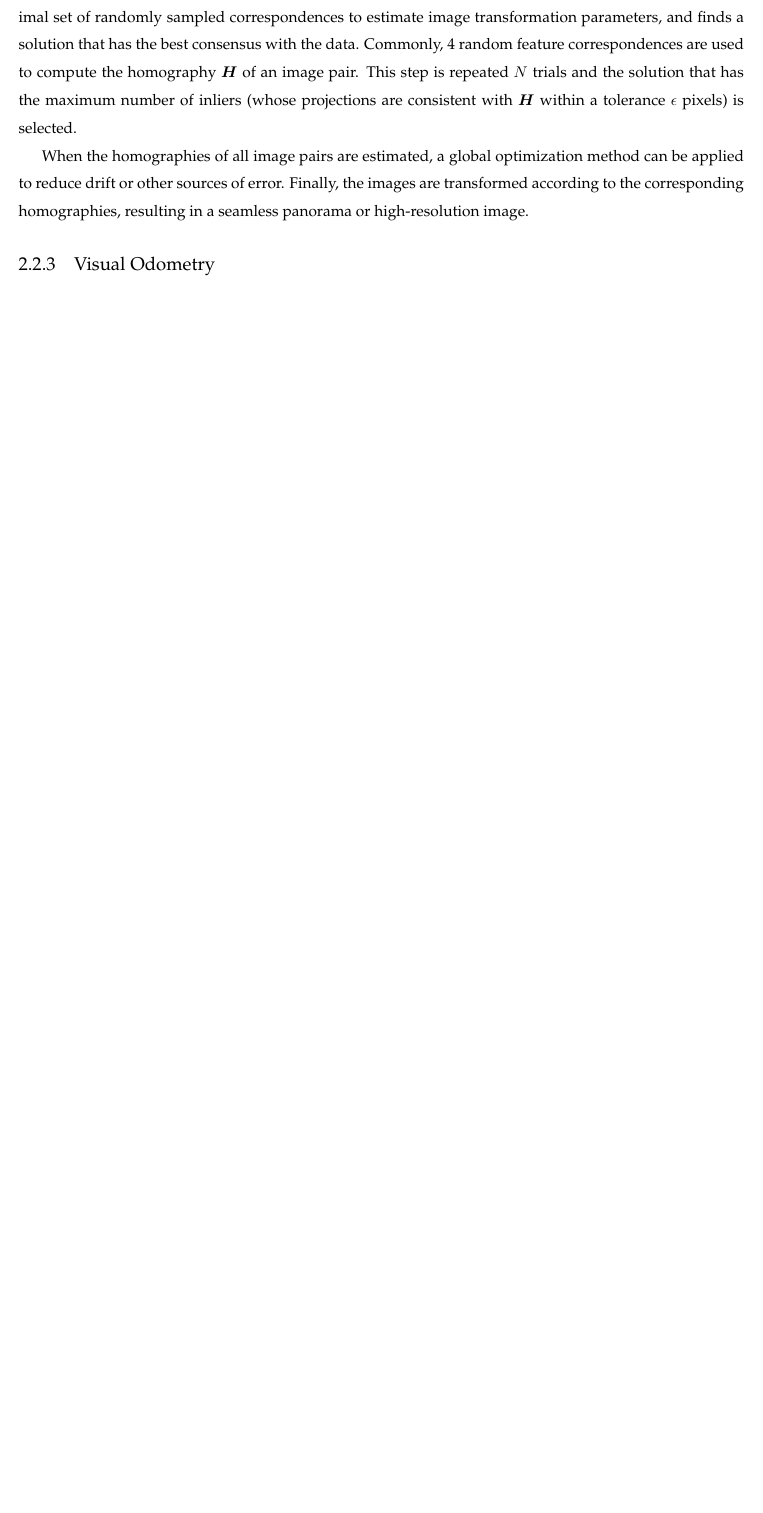
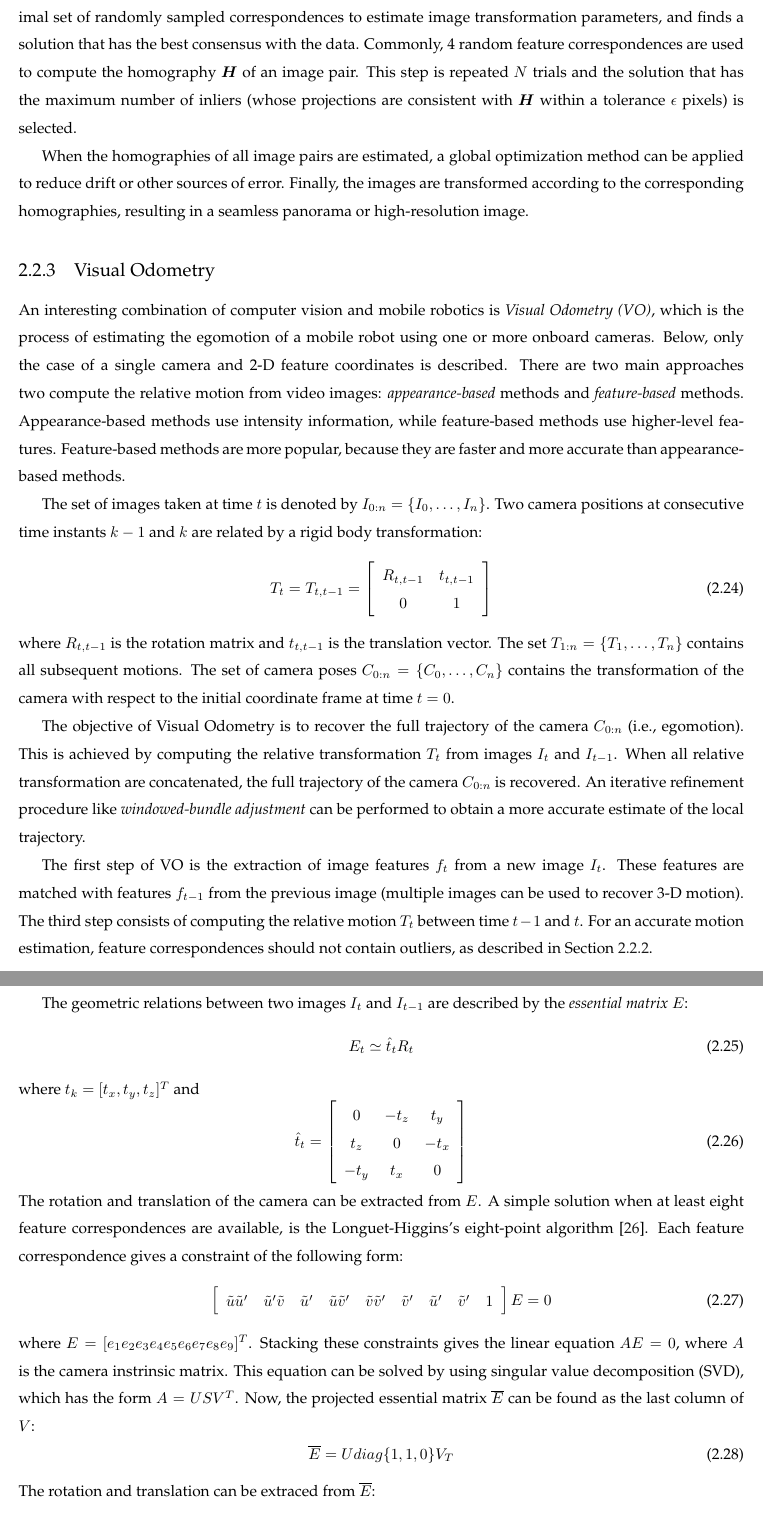
Before and after one commit to ncamous/mscthesis-ndijkshoorn, a LaTeX thesis (Thesis/LaTeX/thesis_Nick_Dijkshoorn.tex, which reads Thesis/LaTeX/chapters/background-theory.tex): part of page 25 of 74 before the commit and two parts of pages 25 and 26 of 76 after it, the two joined at a grey line, cut so that both start at the same text, the shorter picture padded with empty space. Compiled offline with pdfLaTeX.

Commit message:
Finished Visual Odometry (although its very brief)

```diff
--- a/Thesis/LaTeX/chapters/background-theory.tex
+++ b/Thesis/LaTeX/chapters/background-theory.tex
@@ -576,5 +577,66 @@ When the homographies of all image pairs are estimated, a global optimization me
 Finally, the images are transformed according to the corresponding homographies, resulting in a seamless panorama or high-resolution image.
 
 
+\subsection{Visual Odometry}
+An interesting combination of computer vision and mobile robotics is \textit{Visual Odometry (VO)}, which is the process of estimating the egomotion of a mobile robot using one or more onboard cameras.
+Below, only the case of a single camera and 2-D feature coordinates is described.
+There are two main approaches two compute the relative motion from video images: \textit{appearance-based} methods and \textit{feature-based} methods.
+Appearance-based methods use intensity information, while feature-based methods use higher-level features.
+Feature-based methods are more popular, because they are faster and more accurate than appearance-based methods.
 
-\subsection{Visual Odometry}
+The set of images taken at time $t$ is denoted by $I_{0:n} = \{I_0, \hdots, I_n\}$.
+Two camera positions at consecutive time instants $k-1$ and $k$ are related by a rigid body transformation:
+\begin{equation}
+T_t = T_{t,t-1} =
+\left[ \begin{array}{c c}
+R_{t,t-1} & t_{t,t-1} \\
+0 & 1
+\end{array} \right]
+\end{equation}
+where $R_{t,t-1}$ is the rotation matrix and $t_{t,t-1}$ is the translation vector.
+The set $T_{1:n} = \{T_1, \hdots, T_n\}$ contains all subsequent motions.
+The set of camera poses $C_{0:n} = \{C_0, \hdots, C_n\}$ contains the transformation of the camera with respect to the initial coordinate frame at time $t = 0$.
+
+The objective of Visual Odometry is to recover the full trajectory of the camera $C_{0:n}$ (i.e., egomotion).
+This is achieved by computing the relative transformation $T_t$ from images $I_t$ and $I_{t-1}$.
+When all relative transformation are concatenated, the full trajectory of the camera $C_{0:n}$ is recovered.
+An iterative refinement procedure like \textit{windowed-bundle adjustment} can be performed to obtain a more accurate estimate of the local trajectory.
+
+The first step of VO is the extraction of image features $f_t$ from a new image $I_t$.
+These features are matched with features $f_{t-1}$ from the previous image (multiple images can be used to recover 3-D motion).
+The third step consists of computing the relative motion $T_t$ between time $t-1$ and $t$.
+For an accurate motion estimation, feature correspondences should not contain outliers, as described in Section \ref{sec:theory_feature_matching}.
+
+The geometric relations between two images $I_t$ and $I_{t-1}$ are described by the \textit{essential matrix} $E$:
+\begin{equation}
+E_t \simeq \hat{t}_t R_t
+\end{equation}
+where $t_k = [t_x, t_y, t_z]^T$ and
+\begin{equation}
+\hat{t}_t =
+\left[ \begin{array}{c c c}
+0 & -t_z & t_y \\
+t_z & 0 & -t_x \\
+-t_y & t_x & 0
+\end{array} \right]
+\end{equation}
+The rotation and translation of the camera can be extracted from $E$.
+%At least five feature correspondences are required.
+%An efficient implementation is proposed Nister \cite{nistér2004efficient}, which has become the standard for 2-D to 2-D motion estimation.
+A simple solution when at least eight feature correspondences are available, is the Longuet-Higgins's eight-point algorithm \cite{longuet1987computer}.
+Each feature correspondence gives a constraint of the following form:
+\begin{equation}
+\left[ \begin{array}{c c c c c c c c c}
+\tilde{u}\tilde{u}' & \tilde{u}'\tilde{v} & \tilde{u}' & \tilde{u}\tilde{v}' & \tilde{v}\tilde{v}' & \tilde{v}' & \tilde{u}' & \tilde{v}' & 1
+\end{array} \right]
+E = 0
+\end{equation}
+where $E = [e_1  e_2  e_3  e_4  e_5  e_6  e_7  e_8  e_9]^T$.
+Stacking these constraints gives the linear equation $A E = 0$, where $A$ is the camera instrinsic matrix.
+This equation can be solved by using singular value decomposition (SVD), which has the form $A = USV^T$.
+Now, the projected essential matrix $\overline{E}$ can be found as the last column of $V$:
+\begin{equation}
+\overline{E} = U diag\{1, 1, 0\} V_T
+\end{equation}
+The rotation and translation can be extraced from $\overline{E}$:
+\begin{equation}
```
Also changed, not shown: Thesis/LaTeX/references.bib (+19 -0 lines), Thesis/LaTeX/chapters/background-theory.tex (21 more changed lines).
